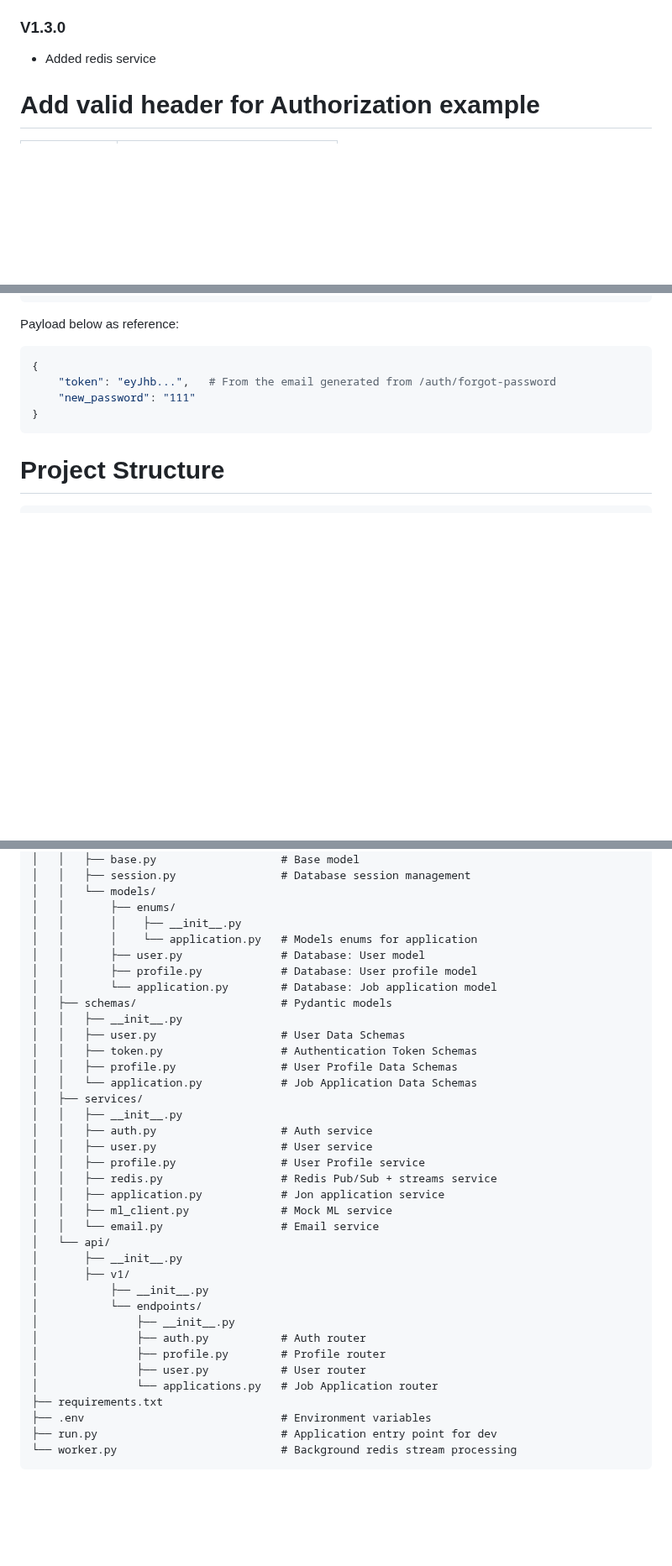
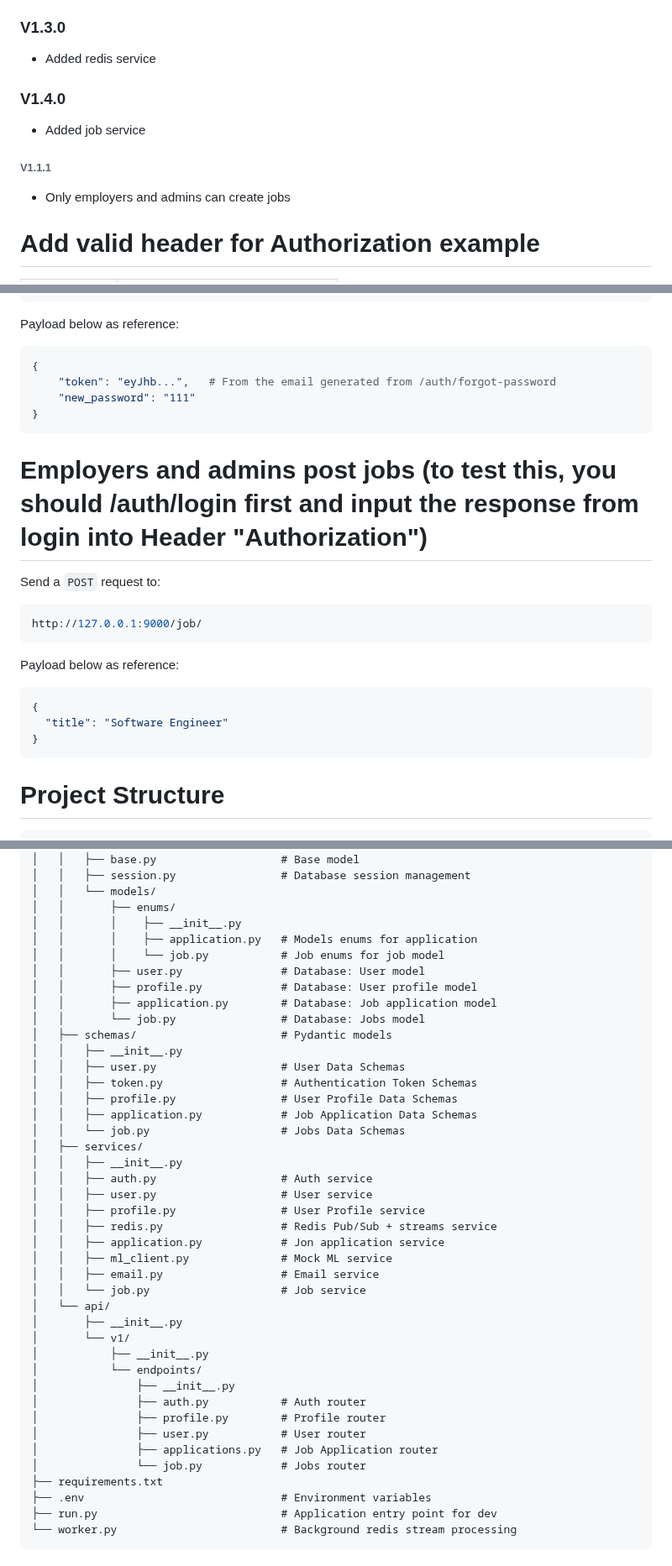
Before and after one commit to wms2711/TFJ_authentication_service, a Markdown page: README.md, 3 parts joined by grey strips. Shown at 84% size. GitHub-like rendering; blank space fills up the shorter version.

Commit message:
V1.4.0 - add jobs documentations

````diff
--- a/README.md
+++ b/README.md
@@ -50,6 +50,11 @@ python3 worker.py
 
 ### V1.3.0
 - Added redis service
+
+### V1.4.0
+- Added job service
+###### V1.1.1
+- Only employers and admins can create jobs
 
 # Add valid header for Authorization example
 | Key           | Value |
@@ -423,6 +428,18 @@ Payload below as reference:
 }
 ```
 
+# Employers and admins post jobs (to test this, you should /auth/login first and input the response from login into Header "Authorization")
+Send a `POST` request to:
+```bash
+http://127.0.0.1:9000/job/
+```
+Payload below as reference:
+```bash
+{
+  "title": "Software Engineer"
+}
+```
+
 # Project Structure
 ```authentication_service/
 ├── uploads/
@@ -440,16 +457,19 @@ Payload below as reference:
 │   │   └── models/
 │   │       ├── enums/
 │   │       │    ├── __init__.py
-│   │       │    └── application.py   # Models enums for application
+│   │       │    ├── application.py   # Models enums for application
+│   │       │    └── job.py           # Job enums for job model
 │   │       ├── user.py               # Database: User model
 │   │       ├── profile.py            # Database: User profile model
-│   │       └── application.py        # Database: Job application model
+│   │       ├── application.py        # Database: Job application model
+│   │       └── job.py                # Database: Jobs model
 │   ├── schemas/                      # Pydantic models
 │   │   ├── __init__.py
 │   │   ├── user.py                   # User Data Schemas
 │   │   ├── token.py                  # Authentication Token Schemas
 │   │   ├── profile.py                # User Profile Data Schemas
-│   │   └── application.py            # Job Application Data Schemas
+│   │   ├── application.py            # Job Application Data Schemas
+│   │   └── job.py                    # Jobs Data Schemas
 │   ├── services/
 │   │   ├── __init__.py
 │   │   ├── auth.py                   # Auth service
@@ -458,17 +478,19 @@ Payload below as reference:
 │   │   ├── redis.py                  # Redis Pub/Sub + streams service
 │   │   ├── application.py            # Jon application service
 │   │   ├── ml_client.py              # Mock ML service
-│   │   └── email.py                  # Email service
+│   │   ├── email.py                  # Email service
+│   │   └── job.py                    # Job service
 │   └── api/
 │       ├── __init__.py
-│       ├── v1/
+│       └── v1/
 │           ├── __init__.py
 │           └── endpoints/
 │               ├── __init__.py
 │               ├── auth.py           # Auth router
 │               ├── profile.py        # Profile router
 │               ├── user.py           # User router
-│               └── applications.py   # Job Application router
+│               ├── applications.py   # Job Application router
+│               └── job.py            # Jobs router
 ├── requirements.txt
 ├── .env                              # Environment variables
 ├── run.py                            # Application entry point for dev
````
